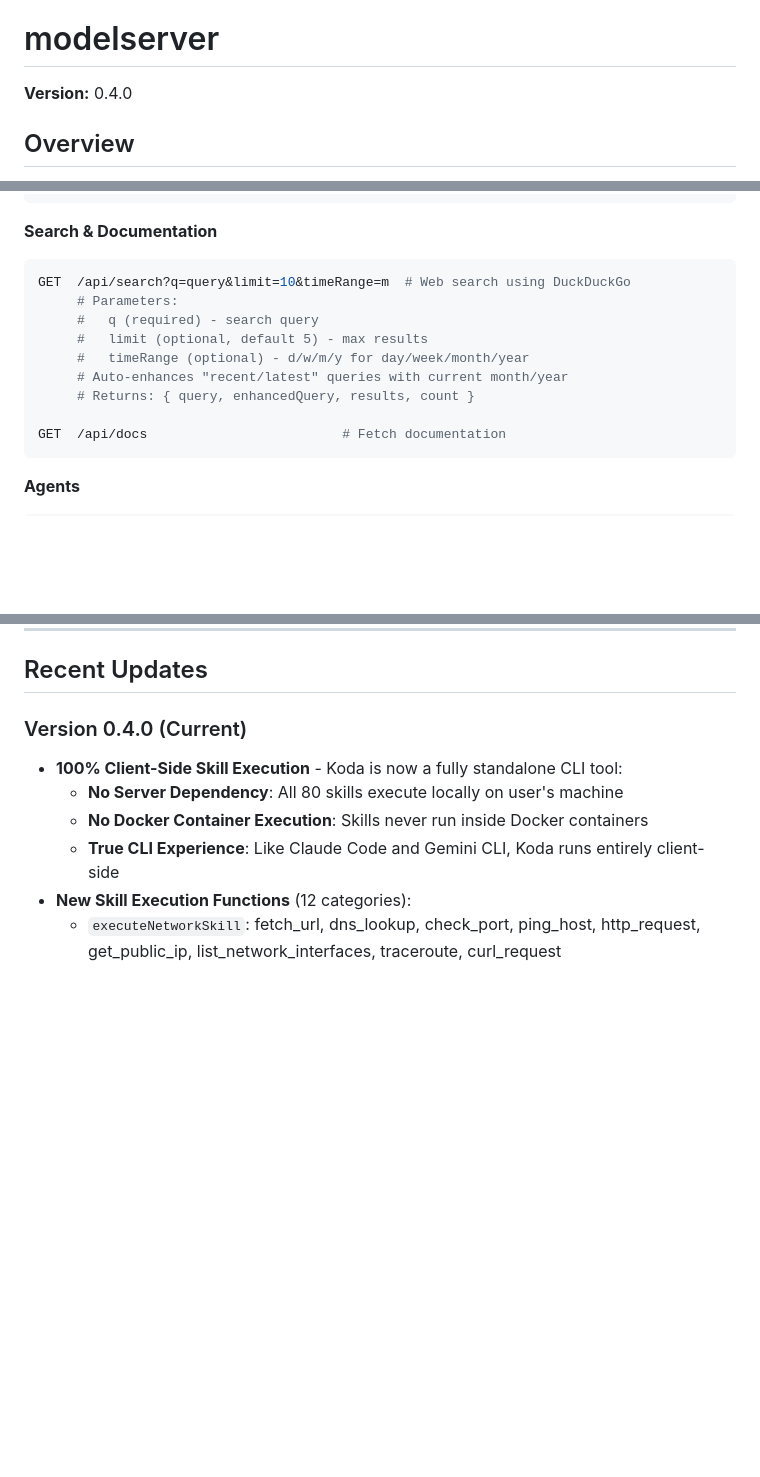
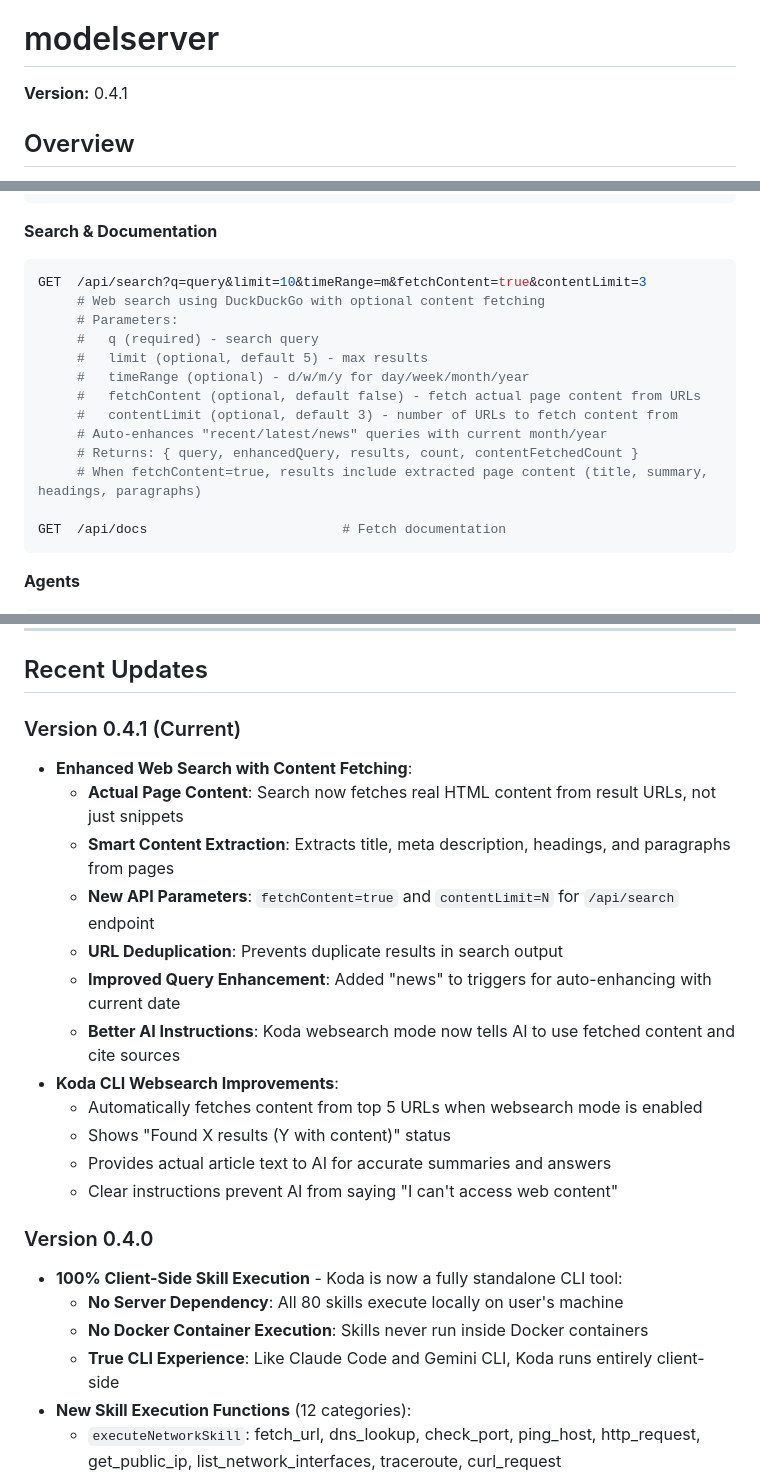
Before and after one commit to frontierstack/Open-Source-Model-Manager, a Markdown page: CLAUDE.md, 3 parts joined by grey strips. Rendered like a GitHub page; blank space fills up the shorter version.

Commit message:
Update CLAUDE.md for v0.4.1 web search enhancements
- Document new fetchContent and contentLimit API parameters
- Add Version 0.4.1 release notes
- Update version number to 0.4.1

Co-Authored-By: Claude Opus 4.5 <noreply@anthropic.com>

````diff
--- a/CLAUDE.md
+++ b/CLAUDE.md
@@ -4,7 +4,7 @@ This file provides guidance to Claude Code when working with code in this reposi
 
 # modelserver
 
-**Version:** 0.4.0
+**Version:** 0.4.1
 
 ## Overview
 
@@ -303,13 +303,17 @@ DELETE /api/llamacpp/instances/:name   # Stop llama.cpp instance
 
 **Search & Documentation**
 ```bash
-GET  /api/search?q=query&limit=10&timeRange=m  # Web search using DuckDuckGo
+GET  /api/search?q=query&limit=10&timeRange=m&fetchContent=true&contentLimit=3
+     # Web search using DuckDuckGo with optional content fetching
      # Parameters:
      #   q (required) - search query
      #   limit (optional, default 5) - max results
      #   timeRange (optional) - d/w/m/y for day/week/month/year
-     # Auto-enhances "recent/latest" queries with current month/year
-     # Returns: { query, enhancedQuery, results, count }
+     #   fetchContent (optional, default false) - fetch actual page content from URLs
+     #   contentLimit (optional, default 3) - number of URLs to fetch content from
+     # Auto-enhances "recent/latest/news" queries with current month/year
+     # Returns: { query, enhancedQuery, results, count, contentFetchedCount }
+     # When fetchContent=true, results include extracted page content (title, summary, headings, paragraphs)
 
 GET  /api/docs                         # Fetch documentation
 ```
@@ -820,7 +824,21 @@ Presence Penalty: 0.2
 
 ## Recent Updates
 
-### Version 0.4.0 (Current)
+### Version 0.4.1 (Current)
+- **Enhanced Web Search with Content Fetching**:
+  - **Actual Page Content**: Search now fetches real HTML content from result URLs, not just snippets
+  - **Smart Content Extraction**: Extracts title, meta description, headings, and paragraphs from pages
+  - **New API Parameters**: `fetchContent=true` and `contentLimit=N` for `/api/search` endpoint
+  - **URL Deduplication**: Prevents duplicate results in search output
+  - **Improved Query Enhancement**: Added "news" to triggers for auto-enhancing with current date
+  - **Better AI Instructions**: Koda websearch mode now tells AI to use fetched content and cite sources
+- **Koda CLI Websearch Improvements**:
+  - Automatically fetches content from top 5 URLs when websearch mode is enabled
+  - Shows "Found X results (Y with content)" status
+  - Provides actual article text to AI for accurate summaries and answers
+  - Clear instructions prevent AI from saying "I can't access web content"
+
+### Version 0.4.0
 - **100% Client-Side Skill Execution** - Koda is now a fully standalone CLI tool:
   - **No Server Dependency**: All 80 skills execute locally on user's machine
   - **No Docker Container Execution**: Skills never run inside Docker containers
````
